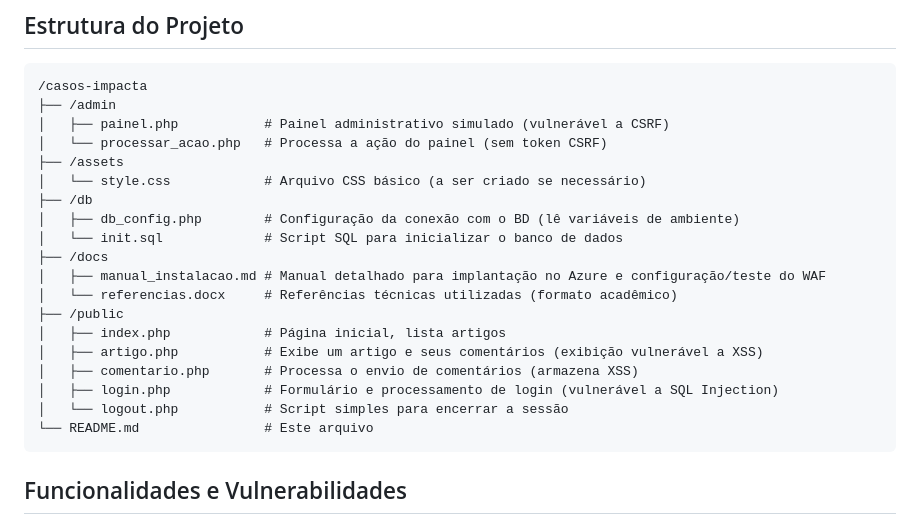
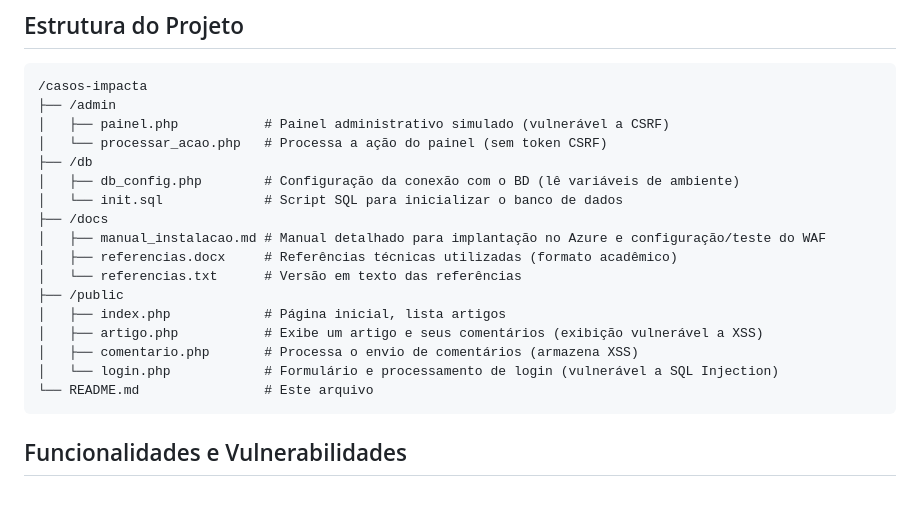
Before and after one commit to alissoares89/casos-impacta-vulneravel, a Markdown page: README.md, the part around the change. Drawn GitHub-style; blank space fills up the shorter version.

Commit message:
docs: atualizar estrutura do projeto

````diff
--- a/README.md
+++ b/README.md
@@ -22,20 +22,18 @@ O objetivo principal é servir como um ambiente de teste e demonstração para a
 ├── /admin
 │   ├── painel.php           # Painel administrativo simulado (vulnerável a CSRF)
 │   └── processar_acao.php   # Processa a ação do painel (sem token CSRF)
-├── /assets
-│   └── style.css            # Arquivo CSS básico (a ser criado se necessário)
 ├── /db
 │   ├── db_config.php        # Configuração da conexão com o BD (lê variáveis de ambiente)
 │   └── init.sql             # Script SQL para inicializar o banco de dados
 ├── /docs
 │   ├── manual_instalacao.md # Manual detalhado para implantação no Azure e configuração/teste do WAF
-│   └── referencias.docx     # Referências técnicas utilizadas (formato acadêmico)
+│   ├── referencias.docx     # Referências técnicas utilizadas (formato acadêmico)
+│   └── referencias.txt      # Versão em texto das referências
 ├── /public
 │   ├── index.php            # Página inicial, lista artigos
 │   ├── artigo.php           # Exibe um artigo e seus comentários (exibição vulnerável a XSS)
 │   ├── comentario.php       # Processa o envio de comentários (armazena XSS)
-│   ├── login.php            # Formulário e processamento de login (vulnerável a SQL Injection)
-│   └── logout.php           # Script simples para encerrar a sessão
+│   └── login.php            # Formulário e processamento de login (vulnerável a SQL Injection)
 └── README.md                # Este arquivo
 ```
 
````
